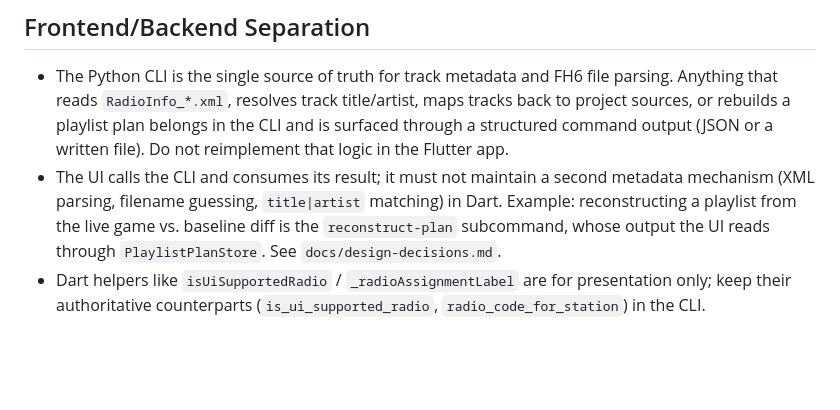
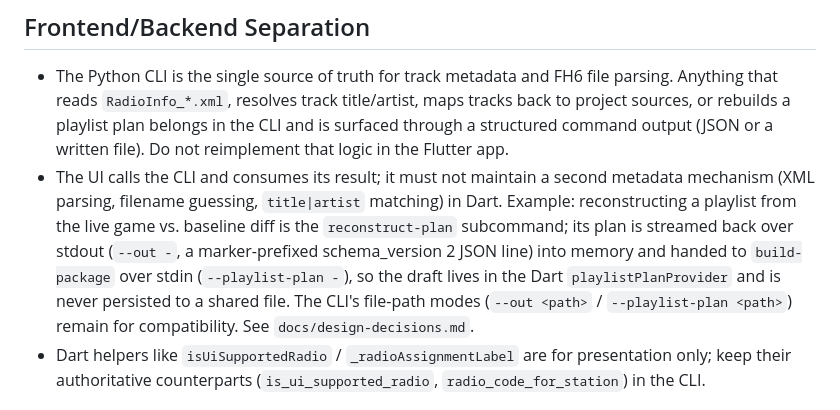
Before and after one commit to Pzzzzz5142/FH-Radio-Studio, a Markdown page: AGENTS.md, the part around the change. Rendered like a GitHub page; blank space fills up the shorter version.

Commit message:
[agents] add claude.md pointer to agents.md and refresh plan note
Point CLAUDE.md at AGENTS.md and forbid writing guidance there so all agent
instructions stay in one place. Update the frontend/backend separation note to
describe the stdin/stdout plan transport instead of the old file mechanism.

```diff
--- a/AGENTS.md
+++ b/AGENTS.md
@@ -33,8 +33,12 @@
 - The UI calls the CLI and consumes its result; it must not maintain a second
   metadata mechanism (XML parsing, filename guessing, `title|artist` matching) in
   Dart. Example: reconstructing a playlist from the live game vs. baseline diff is
-  the `reconstruct-plan` subcommand, whose output the UI reads through
-  `PlaylistPlanStore`. See `docs/design-decisions.md`.
+  the `reconstruct-plan` subcommand; its plan is streamed back over stdout
+  (`--out -`, a marker-prefixed schema_version 2 JSON line) into memory and handed
+  to `build-package` over stdin (`--playlist-plan -`), so the draft lives in the
+  Dart `playlistPlanProvider` and is never persisted to a shared file. The CLI's
+  file-path modes (`--out <path>` / `--playlist-plan <path>`) remain for
+  compatibility. See `docs/design-decisions.md`.
 - Dart helpers like `isUiSupportedRadio` / `_radioAssignmentLabel` are for
   presentation only; keep their authoritative counterparts
   (`is_ui_supported_radio`, `radio_code_for_station`) in the CLI.
```
Also changed, not shown: CLAUDE.md (added, +6 -0 lines).
